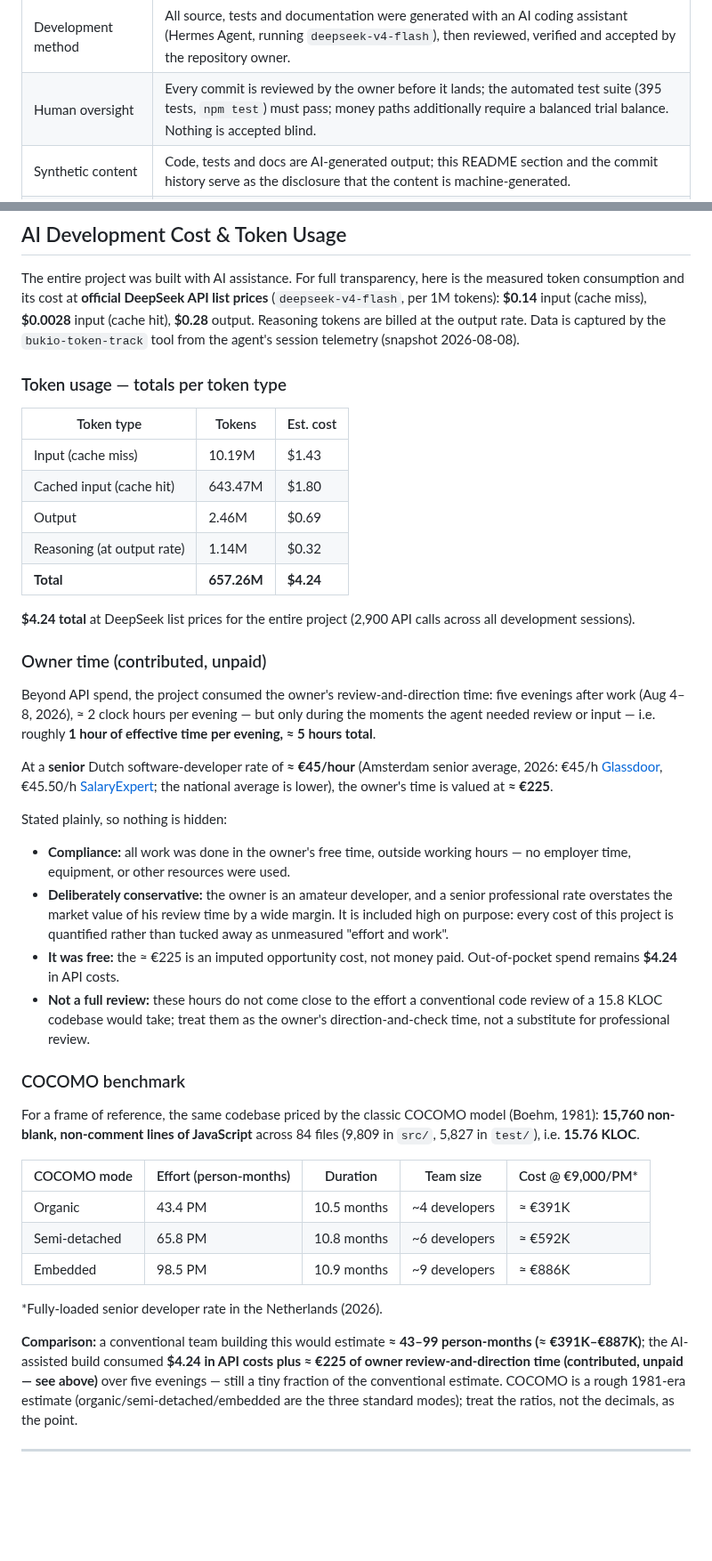
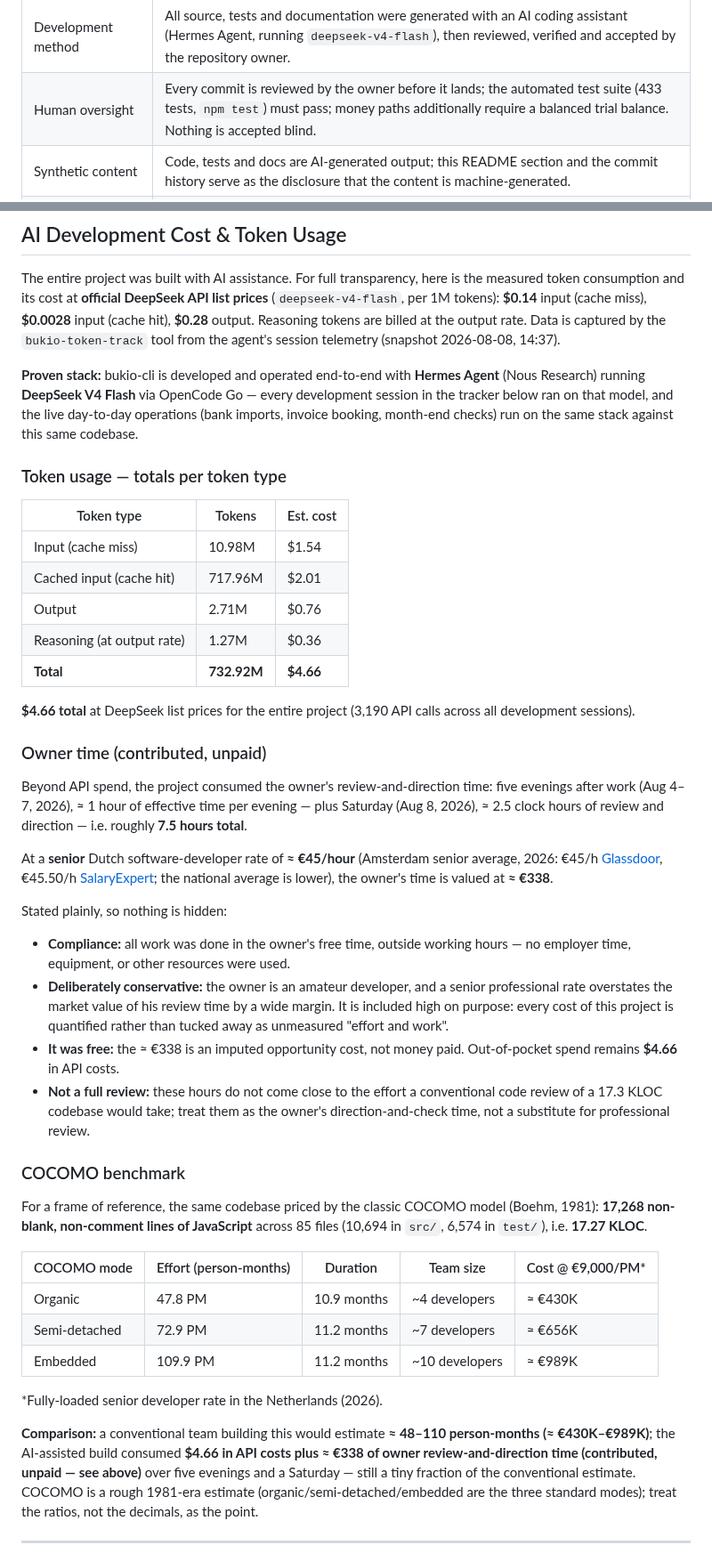
Before and after one commit to erikvankempen/bukio-cli, a Markdown page: README.md, 2 parts joined by grey strips. Shown at 89% size. GitHub-like rendering; blank space fills up the shorter version.

Commit message:
docs: refresh AI-cost section — $4.66 snapshot, 17.27 KLOC COCOMO, owner time +Saturday, proven Hermes/DeepSeek-V4-Flash stack
- Token table: 14:37 snapshot (10.98M in / 717.96M cache / 2.71M out /
  1.27M reasoning, 3,190 calls, $4.66)
- COCOMO re-run on 17,268 LOC (85 files): organic 47.8 PM / semi 72.9 /
  embedded 109.9 -> ≈ €430K / €656K / €989K
- Owner time: 5 evenings + Saturday 2.5h = ≈7.5h ≈ €338 (contributed, unpaid)
- Explicit 'proven stack' note: built and operated end-to-end with Hermes
  Agent running DeepSeek V4 Flash via OpenCode Go
- AI Act disclosure test count 395 -> 433

```diff
--- a/README.md
+++ b/README.md
@@ -952,7 +952,7 @@ principle for AI-generated content:
 | Aspect | Disclosure |
 |---|---|
 | Development method | All source, tests and documentation were generated with an AI coding assistant (Hermes Agent, running `deepseek-v4-flash`), then reviewed, verified and accepted by the repository owner. |
-| Human oversight | Every commit is reviewed by the owner before it lands; the automated test suite (395 tests, `npm test`) must pass; money paths additionally require a balanced trial balance. Nothing is accepted blind. |
+| Human oversight | Every commit is reviewed by the owner before it lands; the automated test suite (433 tests, `npm test`) must pass; money paths additionally require a balanced trial balance. Nothing is accepted blind. |
 | Synthetic content | Code, tests and docs are AI-generated output; this README section and the commit history serve as the disclosure that the content is machine-generated. |
 | Model provider obligations | The underlying general-purpose AI model is provided by DeepSeek; its obligations under the AI Act (e.g. Article 53 documentation, copyright policy, training-data summary) sit with the provider, not with this repository. |
 | No prohibited practices | The project involves none of the Article 5 prohibited practices (no social scoring, no biometric identification, no manipulation). |
@@ -974,34 +974,40 @@ is the measured token consumption and its cost at **official DeepSeek API list
 prices** (`deepseek-v4-flash`, per 1M tokens): **$0.14** input (cache miss),
 **$0.0028** input (cache hit), **$0.28** output. Reasoning tokens are billed
 at the output rate. Data is captured by the `bukio-token-track` tool from the
-agent's session telemetry (snapshot 2026-08-08).
+agent's session telemetry (snapshot 2026-08-08, 14:37).
+
+**Proven stack:** bukio-cli is developed and operated end-to-end with
+**Hermes Agent** (Nous Research) running **DeepSeek V4 Flash** via OpenCode
+Go — every development session in the tracker below ran on that model, and
+the live day-to-day operations (bank imports, invoice booking, month-end
+checks) run on the same stack against this same codebase.
 
 ### Token usage — totals per token type
 
 | Token type | Tokens | Est. cost |
 |---|---|---|
-| Input (cache miss) | 10.19M | $1.43 |
-| Cached input (cache hit) | 643.47M | $1.80 |
-| Output | 2.46M | $0.69 |
-| Reasoning (at output rate) | 1.14M | $0.32 |
-| **Total** | **657.26M** | **$4.24** |
+| Input (cache miss) | 10.98M | $1.54 |
+| Cached input (cache hit) | 717.96M | $2.01 |
+| Output | 2.71M | $0.76 |
+| Reasoning (at output rate) | 1.27M | $0.36 |
+| **Total** | **732.92M** | **$4.66** |
 
-**$4.24 total** at DeepSeek list prices for the entire project (2,900 API
+**$4.66 total** at DeepSeek list prices for the entire project (3,190 API
 calls across all development sessions).
 
 ### Owner time (contributed, unpaid)
 
 Beyond API spend, the project consumed the owner's review-and-direction time:
-five evenings after work (Aug 4–8, 2026), ≈ 2 clock hours per evening — but
-only during the moments the agent needed review or input — i.e. roughly
-**1 hour of effective time per evening, ≈ 5 hours total**.
+five evenings after work (Aug 4–7, 2026), ≈ 1 hour of effective time per
+evening — plus Saturday (Aug 8, 2026), ≈ 2.5 clock hours of review and
+direction — i.e. roughly **7.5 hours total**.
 
 At a **senior** Dutch software-developer rate of **≈ €45/hour** (Amsterdam
 senior average, 2026: €45/h
 [Glassdoor](https://www.glassdoor.com/Salaries/amsterdam-netherlands-senior-software-engineer-salary-SRCH_IL.0,21_IM1112_KO22,46.htm),
 €45.50/h
 [SalaryExpert](https://www.salaryexpert.com/salary/job/software-developer/netherlands/amsterdam);
-the national average is lower), the owner's time is valued at **≈ €225**.
+the national average is lower), the owner's time is valued at **≈ €338**.
 
 Stated plainly, so nothing is hidden:
 
@@ -1011,32 +1017,32 @@ Stated plainly, so nothing is hidden:
   senior professional rate overstates the market value of his review time by a
   wide margin. It is included high on purpose: every cost of this project is
   quantified rather than tucked away as unmeasured "effort and work".
-- **It was free:** the ≈ €225 is an imputed opportunity cost, not money paid.
-  Out-of-pocket spend remains **$4.24** in API costs.
+- **It was free:** the ≈ €338 is an imputed opportunity cost, not money paid.
+  Out-of-pocket spend remains **$4.66** in API costs.
 - **Not a full review:** these hours do not come close to the effort a
-  conventional code review of a 15.8 KLOC codebase would take; treat them as
+  conventional code review of a 17.3 KLOC codebase would take; treat them as
   the owner's direction-and-check time, not a substitute for professional
   review.
 
 ### COCOMO benchmark
 
 For a frame of reference, the same codebase priced by the classic COCOMO
-model (Boehm, 1981): **15,760 non-blank, non-comment lines of JavaScript**
-across 84 files (9,809 in `src/`, 5,827 in `test/`), i.e. **15.76 KLOC**.
+model (Boehm, 1981): **17,268 non-blank, non-comment lines of JavaScript**
+across 85 files (10,694 in `src/`, 6,574 in `test/`), i.e. **17.27 KLOC**.
 
 | COCOMO mode | Effort (person-months) | Duration | Team size | Cost @ €9,000/PM\* |
 |---|---|---|---|---|
-| Organic | 43.4 PM | 10.5 months | ~4 developers | ≈ €391K |
-| Semi-detached | 65.8 PM | 10.8 months | ~6 developers | ≈ €592K |
-| Embedded | 98.5 PM | 10.9 months | ~9 developers | ≈ €886K |
+| Organic | 47.8 PM | 10.9 months | ~4 developers | ≈ €430K |
+| Semi-detached | 72.9 PM | 11.2 months | ~7 developers | ≈ €656K |
+| Embedded | 109.9 PM | 11.2 months | ~10 developers | ≈ €989K |
 
 \*Fully-loaded senior developer rate in the Netherlands (2026).
 
-**Comparison:** a conventional team building this would estimate **≈ 43–99
-person-months (≈ €391K–€887K)**; the AI-assisted build consumed **$4.24 in API
-costs plus ≈ €225 of owner review-and-direction time (contributed, unpaid —
-see above)** over five evenings — still a tiny fraction of the conventional
-estimate.
+**Comparison:** a conventional team building this would estimate **≈ 48–110
+person-months (≈ €430K–€989K)**; the AI-assisted build consumed **$4.66 in API
+costs plus ≈ €338 of owner review-and-direction time (contributed, unpaid —
+see above)** over five evenings and a Saturday — still a tiny fraction of the
+conventional estimate.
 COCOMO is a rough 1981-era estimate (organic/semi-detached/embedded are the
 three standard modes); treat the ratios, not the decimals, as the point.
 
```
